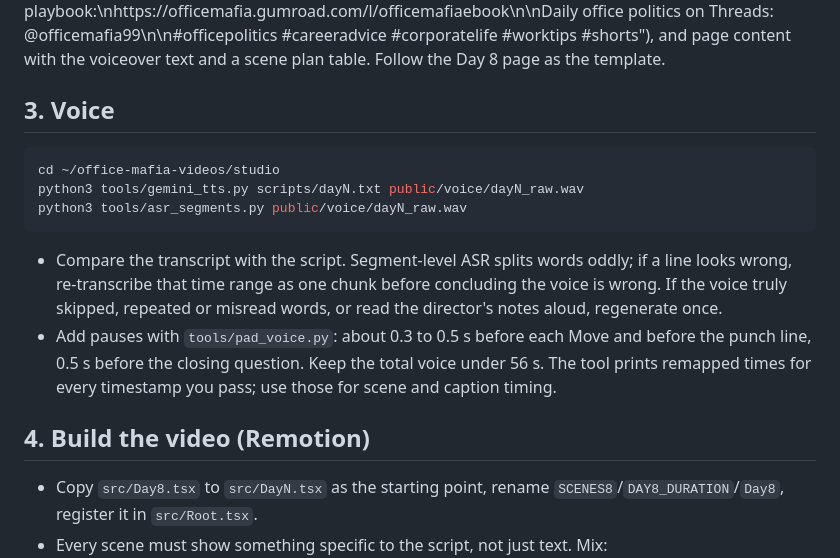
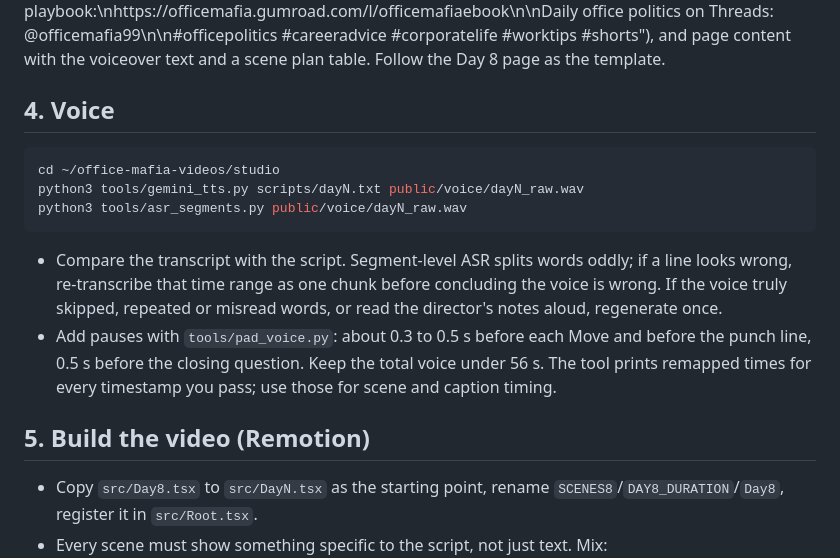
Before and after one commit to farizmursyidan/office-mafia-videos, a Markdown page: studio/RUNBOOK.md, the part around one of its changes. Rendered like a GitHub page.

````diff
--- a/studio/RUNBOOK.md
+++ b/studio/RUNBOOK.md
@@ -50,7 +65,7 @@ Description (hook, the 3 moves as a list, the comment question, then exactly:
 "The full office politics playbook:\nhttps://officemafia.gumroad.com/l/officemafiaebook\n\nDaily office politics on Threads: @officemafia99\n\n#officepolitics #careeradvice #corporatelife #worktips #shorts"),
 and page content with the voiceover text and a scene plan table. Follow the Day 8 page as the template.
 
-## 3. Voice
+## 4. Voice
 
 ```bash
 cd ~/office-mafia-videos/studio
@@ -65,7 +80,7 @@ python3 tools/asr_segments.py public/voice/dayN_raw.wav
   0.5 s before the closing question. Keep the total voice under 56 s. The tool prints remapped times
   for every timestamp you pass; use those for scene and caption timing.
 
-## 4. Build the video (Remotion)
+## 5. Build the video (Remotion)
 
 - Copy `src/Day8.tsx` to `src/DayN.tsx` as the starting point, rename `SCENES8`/`DAY8_DURATION`/`Day8`,
   register it in `src/Root.tsx`.
````
Also changed, not shown: other parts of studio/RUNBOOK.md (+23 -5 lines).
